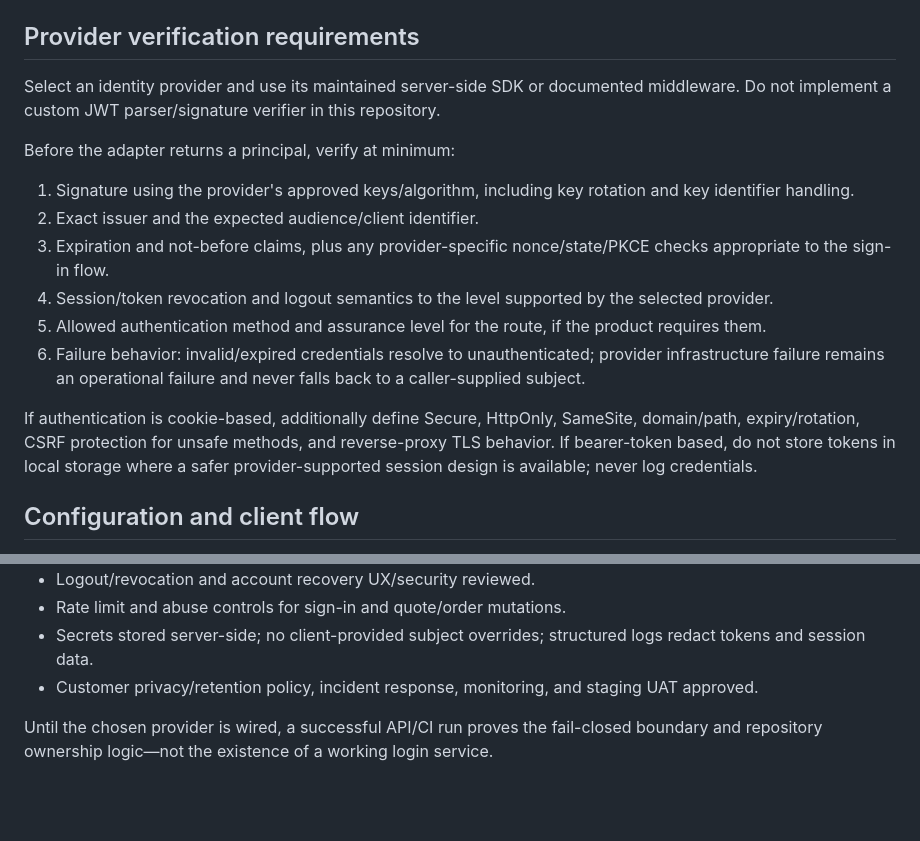
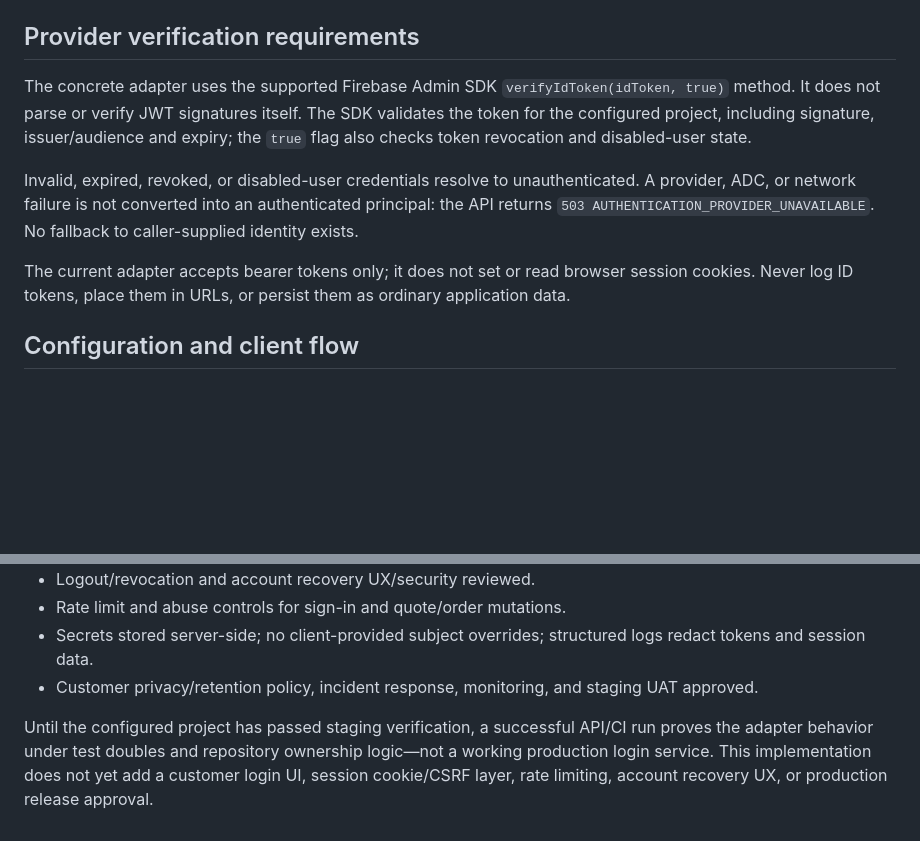
Before and after one commit to digital8084/beelka, a Markdown page: docs/AUTHENTICATION-INTEGRATION.md, 2 parts joined by grey strips. Rendered like a GitHub page; blank space fills up the shorter version.

Commit message:
docs(auth): align provider verification and release gate with implementation

```diff
--- a/docs/AUTHENTICATION-INTEGRATION.md
+++ b/docs/AUTHENTICATION-INTEGRATION.md
@@ -20,18 +20,11 @@ The subject must be a non-empty, bounded, printable string. It should be the pro
 
 ## Provider verification requirements
 
-Select an identity provider and use its maintained server-side SDK or documented middleware. Do not implement a custom JWT parser/signature verifier in this repository.
+The concrete adapter uses the supported Firebase Admin SDK `verifyIdToken(idToken, true)` method. It does not parse or verify JWT signatures itself. The SDK validates the token for the configured project, including signature, issuer/audience and expiry; the `true` flag also checks token revocation and disabled-user state.
 
-Before the adapter returns a principal, verify at minimum:
+Invalid, expired, revoked, or disabled-user credentials resolve to unauthenticated. A provider, ADC, or network failure is not converted into an authenticated principal: the API returns `503 AUTHENTICATION_PROVIDER_UNAVAILABLE`. No fallback to caller-supplied identity exists.
 
-1. Signature using the provider's approved keys/algorithm, including key rotation and key identifier handling.
-2. Exact issuer and the expected audience/client identifier.
-3. Expiration and not-before claims, plus any provider-specific nonce/state/PKCE checks appropriate to the sign-in flow.
-4. Session/token revocation and logout semantics to the level supported by the selected provider.
-5. Allowed authentication method and assurance level for the route, if the product requires them.
-6. Failure behavior: invalid/expired credentials resolve to unauthenticated; provider infrastructure failure remains an operational failure and never falls back to a caller-supplied subject.
-
-If authentication is cookie-based, additionally define Secure, HttpOnly, SameSite, domain/path, expiry/rotation, CSRF protection for unsafe methods, and reverse-proxy TLS behavior. If bearer-token based, do not store tokens in local storage where a safer provider-supported session design is available; never log credentials.
+The current adapter accepts bearer tokens only; it does not set or read browser session cookies. Never log ID tokens, place them in URLs, or persist them as ordinary application data.
 
 ## Configuration and client flow
 
@@ -67,4 +60,4 @@ Do not open customer routes or call this production authentication until all of
 - Secrets stored server-side; no client-provided subject overrides; structured logs redact tokens and session data.
 - Customer privacy/retention policy, incident response, monitoring, and staging UAT approved.
 
-Until the chosen provider is wired, a successful API/CI run proves the fail-closed boundary and repository ownership logic—not the existence of a working login service.
+Until the configured project has passed staging verification, a successful API/CI run proves the adapter behavior under test doubles and repository ownership logic—not a working production login service. This implementation does not yet add a customer login UI, session cookie/CSRF layer, rate limiting, account recovery UX, or production release approval.
```
